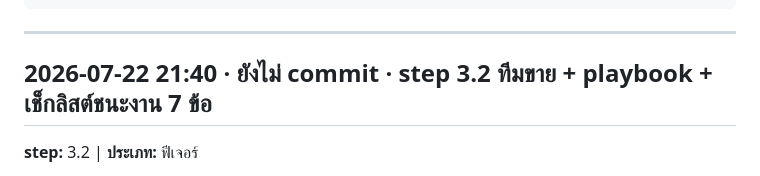
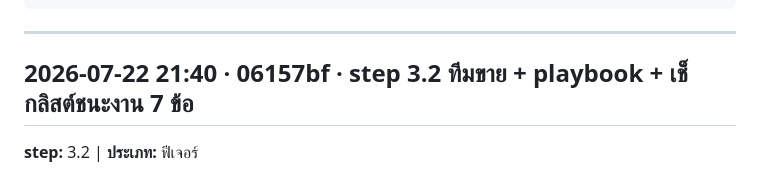
Before and after one commit to theerasaku/Sales-dashboard-TE, a Markdown page: autolog.md, the part around the change. Rendered like a GitHub page.

Commit message:
autolog: เติม commit hash ของ 3.2
Co-Authored-By: Claude Opus 4.8 (1M context) <noreply@anthropic.com>

```diff
--- a/autolog.md
+++ b/autolog.md
@@ -27,7 +27,7 @@
 
 <!-- ⬇️ เพิ่มรายการใหม่ใต้บรรทัดนี้ (ใหม่สุดอยู่บน) ⬇️ -->
 
-## 2026-07-22 21:40 · ยังไม่ commit · step 3.2 ทีมขาย + playbook + เช็กลิสต์ชนะงาน 7 ข้อ
+## 2026-07-22 21:40 · 06157bf · step 3.2 ทีมขาย + playbook + เช็กลิสต์ชนะงาน 7 ข้อ
 **step:** 3.2 | **ประเภท:** ฟีเจอร์
 - แถบ "แหล่งงาน" เพิ่มจาก 2 เป็น **4 แถบย่อย** (ตรงกับที่ CLAUDE.md วางไว้ว่า F7 = แหล่งงาน+ทีม+กลยุทธ์)
   ไม่เพิ่มปุ่มในแถบนำทาง — bottom bar มือถือมี 8 ปุ่มอยู่แล้ว ใส่เพิ่มจะแน่นเกิน
```
